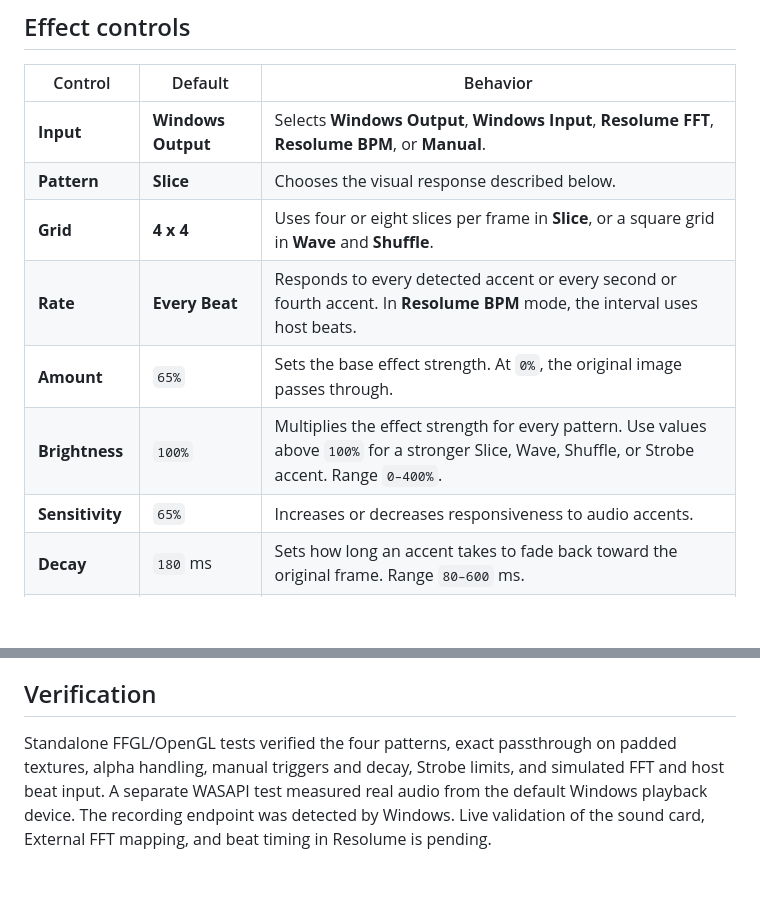
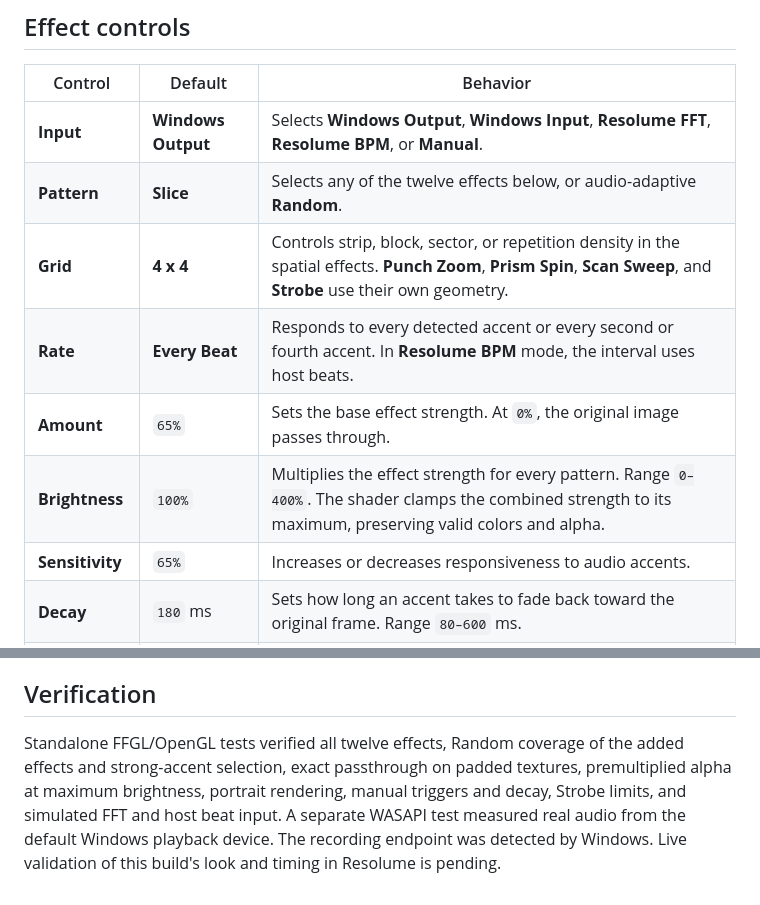
Before and after one commit to silkiy/plugin-resolume, a Markdown page: BeatMosaic/README.md, 2 parts joined by grey strips. Rendered like a GitHub page; blank space fills up the shorter version.

```diff
--- a/BeatMosaic/README.md
+++ b/BeatMosaic/README.md
@@ -44,11 +44,11 @@ The Windows input modes detect transients in the bass range. **Resolume FFT** re
 | Control | Default | Behavior |
 | --- | --- | --- |
 | **Input** | **Windows Output** | Selects **Windows Output**, **Windows Input**, **Resolume FFT**, **Resolume BPM**, or **Manual**. |
-| **Pattern** | **Slice** | Chooses the visual response described below. |
-| **Grid** | **4 x 4** | Uses four or eight slices per frame in **Slice**, or a square grid in **Wave** and **Shuffle**. |
+| **Pattern** | **Slice** | Selects any of the twelve effects below, or audio-adaptive **Random**. |
+| **Grid** | **4 x 4** | Controls strip, block, sector, or repetition density in the spatial effects. **Punch Zoom**, **Prism Spin**, **Scan Sweep**, and **Strobe** use their own geometry. |
 | **Rate** | **Every Beat** | Responds to every detected accent or every second or fourth accent. In **Resolume BPM** mode, the interval uses host beats. |
 | **Amount** | `65%` | Sets the base effect strength. At `0%`, the original image passes through. |
-| **Brightness** | `100%` | Multiplies the effect strength for every pattern. Use values above `100%` for a stronger Slice, Wave, Shuffle, or Strobe accent. Range `0–400%`. |
+| **Brightness** | `100%` | Multiplies the effect strength for every pattern. Range `0–400%`. The shader clamps the combined strength to its maximum, preserving valid colors and alpha. |
 | **Sensitivity** | `65%` | Increases or decreases responsiveness to audio accents. |
 | **Decay** | `180` ms | Sets how long an accent takes to fade back toward the original frame. Range `80–600` ms. |
 | **Audio Level** | `0%` | Receives the FFT level in **Resolume FFT** mode. |
@@ -86,4 +106,4 @@ From the `BeatMosaic` directory, run `.\build.ps1`. The script downloads the pin
 
 ## Verification
 
-Standalone FFGL/OpenGL tests verified the four patterns, exact passthrough on padded textures, alpha handling, manual triggers and decay, Strobe limits, and simulated FFT and host beat input. A separate WASAPI test measured real audio from the default Windows playback device. The recording endpoint was detected by Windows. Live validation of the sound card, External FFT mapping, and beat timing in Resolume is pending.
+Standalone FFGL/OpenGL tests verified all twelve effects, Random coverage of the added effects and strong-accent selection, exact passthrough on padded textures, premultiplied alpha at maximum brightness, portrait rendering, manual triggers and decay, Strobe limits, and simulated FFT and host beat input. A separate WASAPI test measured real audio from the default Windows playback device. The recording endpoint was detected by Windows. Live validation of this build's look and timing in Resolume is pending.
```
Also changed, not shown: other parts of BeatMosaic/README.md (+24 -4 lines), README.md (+2 -2 lines), docs/images/beat-mosaic.png, 2 other files.
